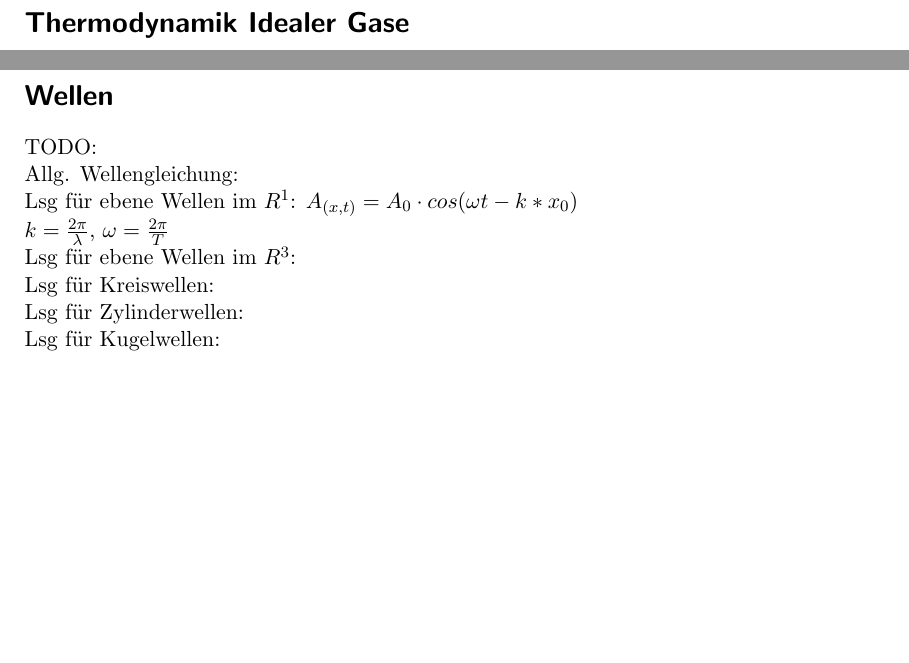
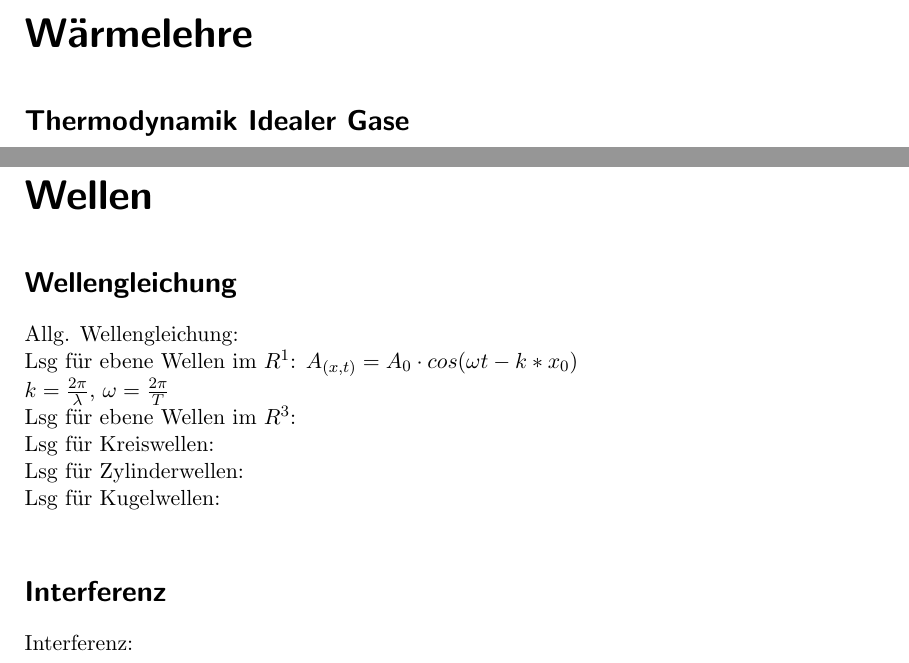
Before and after one commit to timott97/Latex, a LaTeX document (PH2/Formelsammlung.tex): two parts of pages 1 and 2 of 2 before the commit and two parts of pages 1 and 3 of 3 after it, joined at a grey line, cut at the place of the change, the shorter picture padded with empty space. Compiled offline with pdfLaTeX.

Commit message:
update PH2

```diff
--- a/PH2/Formelsammlung.tex
+++ b/PH2/Formelsammlung.tex
@@ -1,7 +1,8 @@
-\documentclass[A4]{scrartcl}
+\documentclass[A4]{scrreprt}
 \usepackage[paper=a4paper,left=10mm,right=10mm,top=25mm,bottom=25mm]{geometry}
 
 \begin{document}
+  \addchap{Wärmelehre}
   \addsec{Thermodynamik Idealer Gase}
     Ideale Gase:\\
     Mittlere Kinetische Energie: $E = \frac{3}{2}m_{teilchen}v^2$\\
@@ -46,8 +47,9 @@
   Richmannsche Mischungsregel: TODO
   Richmannsche Mischungsregel mit Wärmemengen:
 
-  \addsec{Wellen}
-   TODO:\\
+
+  \addchap{Wellen}
+  \addsec{Wellengleichung}
   Allg. Wellengleichung:\\
   Lsg für ebene Wellen im $R^1$: $A_{(x,t)} = A_0\cdot cos(\omega t - k*x_0)$\\
   $k = \frac{2\pi}{\lambda}$, $\omega = \frac{2\pi}{T}$\\
@@ -55,5 +57,7 @@
   Lsg für Kreiswellen:\\
   Lsg für Zylinderwellen:\\
   Lsg für Kugelwellen:\\
+  \addsec{Interferenz}
+  Interferenz:\\
 
 \end{document}
```
Also changed, not shown: PH2/Formelsammlung.pdf.
